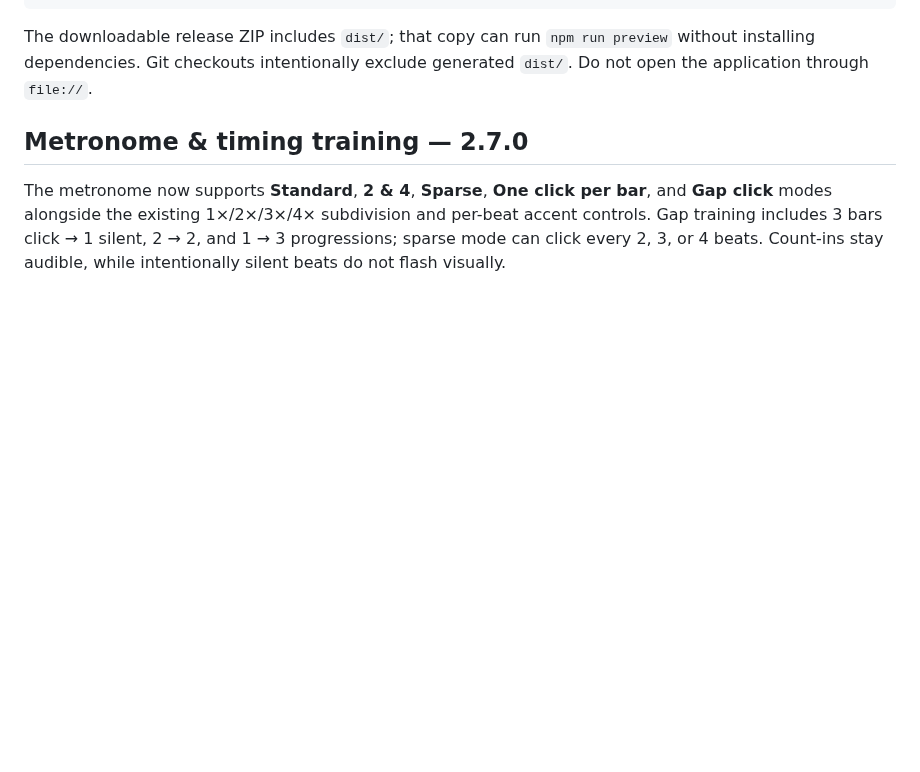
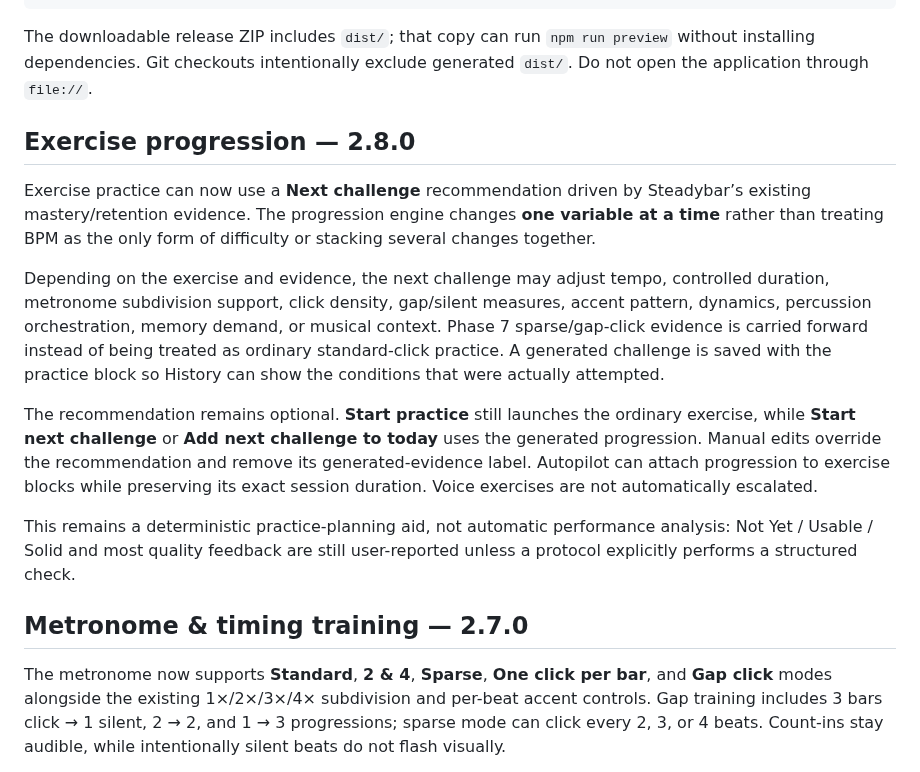
Before and after one commit to thiepn/steadybar, a Markdown page: README.md, the part around the change. Drawn GitHub-style; blank space fills up the shorter version.

Commit message:
Phase 8: document exercise progression

````diff
--- a/README.md
+++ b/README.md
@@ -21,6 +21,16 @@ npm run preview
 ```
 
 The downloadable release ZIP includes `dist/`; that copy can run `npm run preview` without installing dependencies. Git checkouts intentionally exclude generated `dist/`. Do not open the application through `file://`.
+
+## Exercise progression — 2.8.0
+
+Exercise practice can now use a **Next challenge** recommendation driven by Steadybar’s existing mastery/retention evidence. The progression engine changes **one variable at a time** rather than treating BPM as the only form of difficulty or stacking several changes together.
+
+Depending on the exercise and evidence, the next challenge may adjust tempo, controlled duration, metronome subdivision support, click density, gap/silent measures, accent pattern, dynamics, percussion orchestration, memory demand, or musical context. Phase 7 sparse/gap-click evidence is carried forward instead of being treated as ordinary standard-click practice. A generated challenge is saved with the practice block so History can show the conditions that were actually attempted.
+
+The recommendation remains optional. **Start practice** still launches the ordinary exercise, while **Start next challenge** or **Add next challenge to today** uses the generated progression. Manual edits override the recommendation and remove its generated-evidence label. Autopilot can attach progression to exercise blocks while preserving its exact session duration. Voice exercises are not automatically escalated.
+
+This remains a deterministic practice-planning aid, not automatic performance analysis: Not Yet / Usable / Solid and most quality feedback are still user-reported unless a protocol explicitly performs a structured check.
 
 ## Metronome & timing training — 2.7.0
 
````
